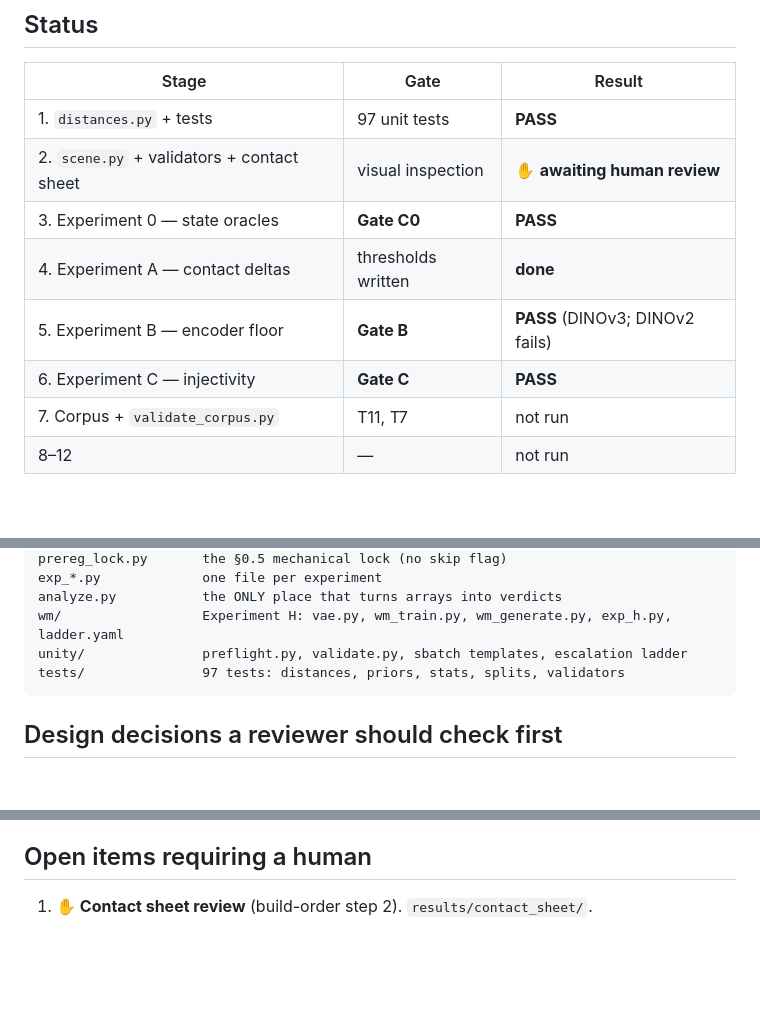
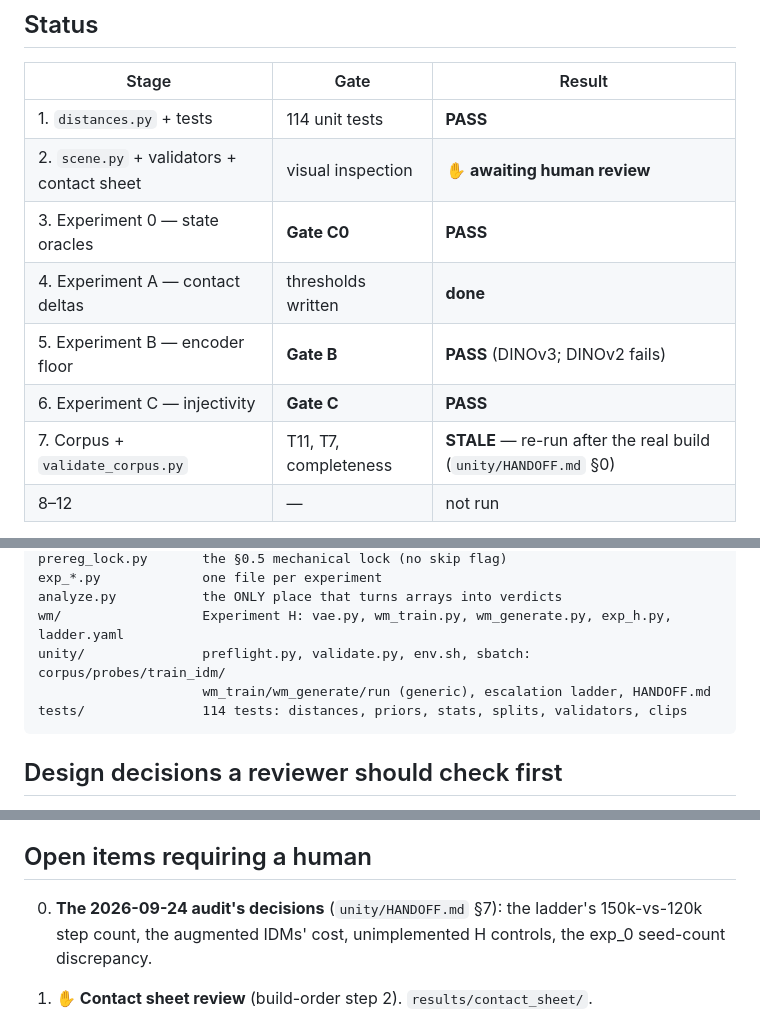
Before and after one commit to Kushaan-N/embodiment-shortcut, a Markdown page: README.md, 3 parts joined by grey strips. Rendered like a GitHub page; blank space fills up the shorter version.

````diff
--- a/README.md
+++ b/README.md
@@ -24,13 +24,13 @@ occupied in RL.
 
 | Stage | Gate | Result |
 |---|---|---|
-| 1. `distances.py` + tests | 97 unit tests | **PASS** |
+| 1. `distances.py` + tests | 114 unit tests | **PASS** |
 | 2. `scene.py` + validators + contact sheet | visual inspection | ✋ **awaiting human review** |
 | 3. Experiment 0 — state oracles | **Gate C0** | **PASS** |
 | 4. Experiment A — contact deltas | thresholds written | **done** |
 | 5. Experiment B — encoder floor | **Gate B** | **PASS** (DINOv3; DINOv2 fails) |
 | 6. Experiment C — injectivity | **Gate C** | **PASS** |
-| 7. Corpus + `validate_corpus.py` | T11, T7 | not run |
+| 7. Corpus + `validate_corpus.py` | T11, T7, completeness | **STALE** — re-run after the real build (`unity/HANDOFF.md` §0) |
 | 8–12 | — | not run |
 
 Measured gate values are in `results/*/results.json`; `python analyze.py`
@@ -167,8 +173,9 @@ prereg_lock.py       the §0.5 mechanical lock (no skip flag)
 exp_*.py             one file per experiment
 analyze.py           the ONLY place that turns arrays into verdicts
 wm/                  Experiment H: vae.py, wm_train.py, wm_generate.py, exp_h.py, ladder.yaml
-unity/               preflight.py, validate.py, sbatch templates, escalation ladder
-tests/               97 tests: distances, priors, stats, splits, validators
+unity/               preflight.py, validate.py, env.sh, sbatch: corpus/probes/train_idm/
+                     wm_train/wm_generate/run (generic), escalation ladder, HANDOFF.md
+tests/               114 tests: distances, priors, stats, splits, validators, clips
 ```
 
 ## Design decisions a reviewer should check first
@@ -215,6 +222,10 @@ for, and what makes A-clip-del a meaningful T8 ablation.
 
 ## Open items requiring a human
 
+0. **The 2026-09-24 audit's decisions** (`unity/HANDOFF.md` §7): the ladder's
+   150k-vs-120k step count, the augmented IDMs' cost, unimplemented H controls,
+   the exp_0 seed-count discrepancy.
+
 1. **✋ Contact sheet review** (build-order step 2). `results/contact_sheet/`.
 2. **13 protocol fields are the implementing agent's decision, not a paper's.**
    `python protocol.py` prints them with justifications. They are loud, not
````
Also changed, not shown: other parts of README.md (+19 -13 lines).
